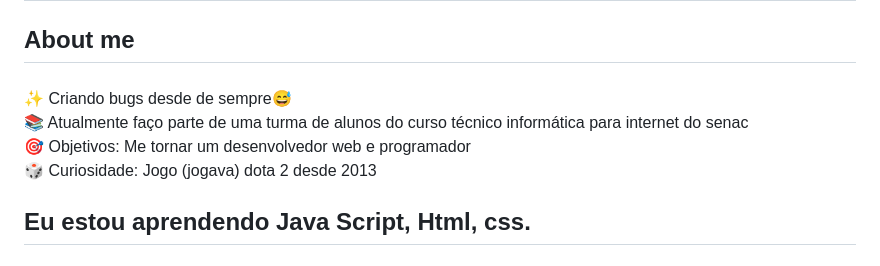
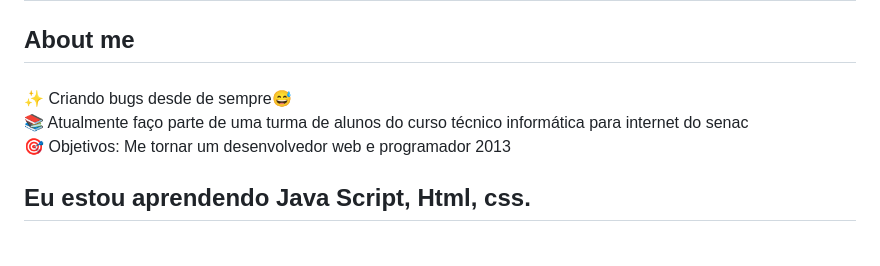
Before and after one commit to ErickDevfront/ErickDevfront, a Markdown page: README.md, the part around the change. Drawn GitHub-style.

```diff
--- a/README.md
+++ b/README.md
@@ -10,7 +10,7 @@
 
 ###
 
-<p align="left">✨ Criando bugs desde de sempre😅 <br>📚 Atualmente faço parte de uma turma de alunos do curso técnico informática para internet do senac <br>🎯 Objetivos: Me tornar um desenvolvedor web e programador <br>🎲 Curiosidade: Jogo (jogava) dota 2 desde 2013 </p>
+<p align="left">✨ Criando bugs desde de sempre😅 <br>📚 Atualmente faço parte de uma turma de alunos do curso técnico informática para internet do senac <br>🎯 Objetivos: Me tornar um desenvolvedor web e programador  2013 </p>
 
 ###
 
```
